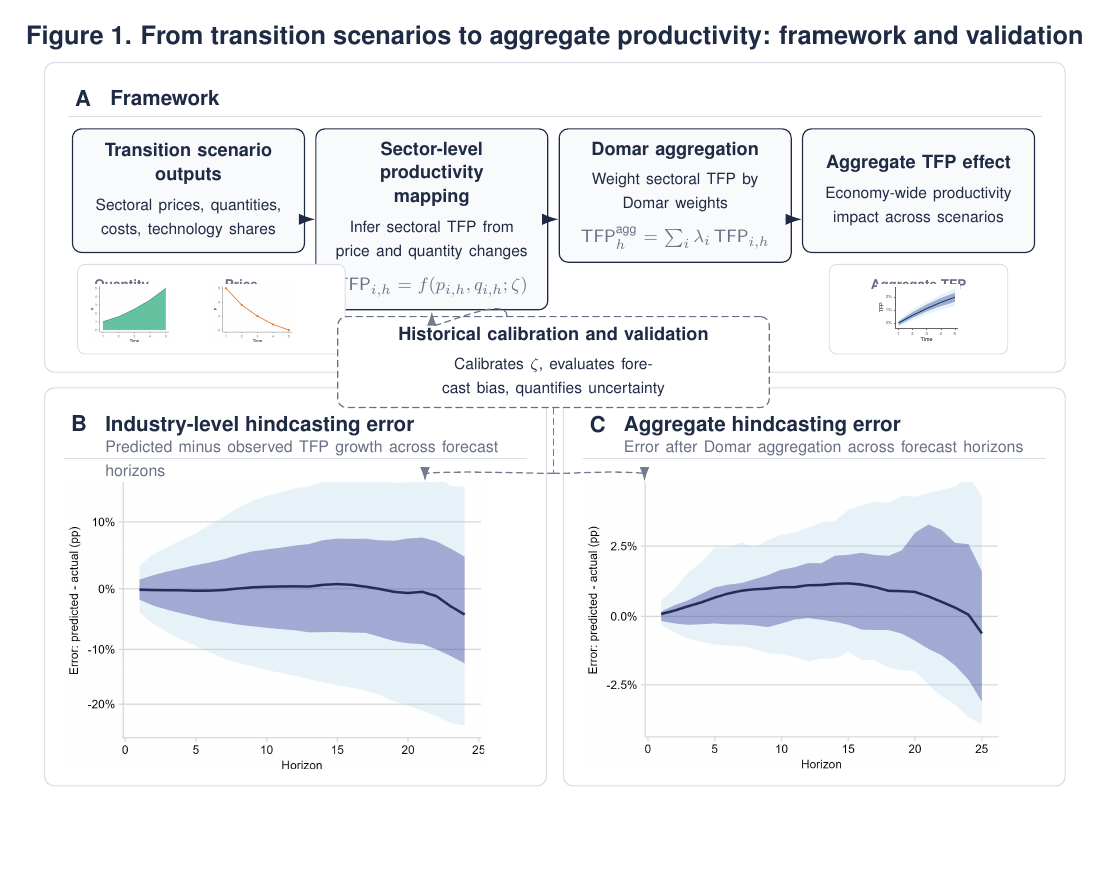
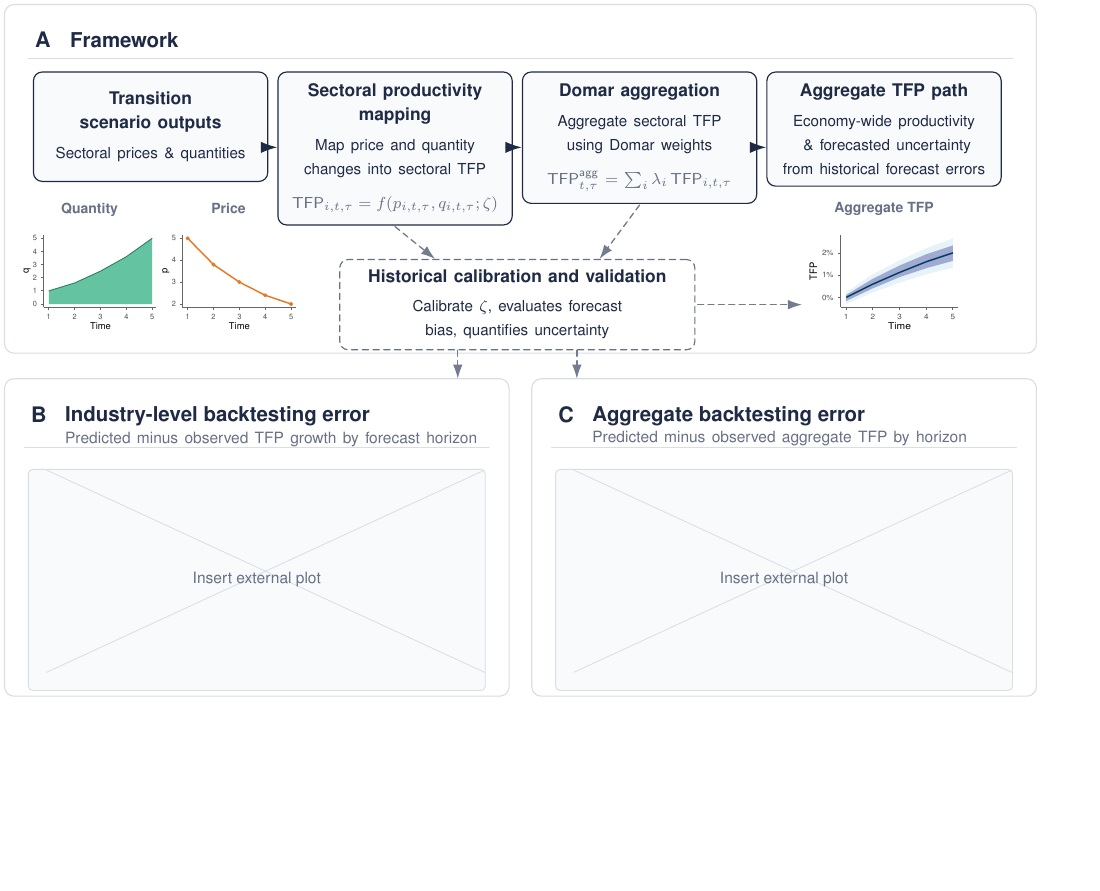
Before and after one commit to eravigne/PRINZ_agg_productivity, a LaTeX figure (Schema/figure1_framework_validation.tex): the whole page, the shorter picture padded with empty space. Compiled offline with pdfLaTeX.

Commit message:
Update schema outputs

```diff
--- a/Schema/figure1_framework_validation.tex
+++ b/Schema/figure1_framework_validation.tex
@@ -1,9 +1,10 @@
-\documentclass{article}
 
-\usepackage[T1]{fontenc}
-\usepackage[paperwidth=19.4cm,paperheight=15.7cm,margin=0.35cm]{geometry}
+\documentclass[tikz,border=2pt]{standalone}
+ \usepackage[T1]{fontenc}
+% \usepackage[paperwidth=19.4cm,paperheight=13cm,margin=0.35cm]{geometry}
 \usepackage[scaled=0.95]{helvet}
 \renewcommand{\familydefault}{\sfdefault}
+\usepackage[none]{hyphenat}
 \usepackage{amsmath}
 \usepackage{graphicx}
 \usepackage{tikz}
@@ -67,8 +67,8 @@
 
 \newcommand{\vignetteplaceholder}[3]{%
   \begin{tikzpicture}[x=1cm,y=1cm]
-    \draw[panelstroke, rounded corners=2.4pt, line width=0.40pt, fill=white] (0,0) rectangle (#1,#2);
-    \node[text=slate, align=center, font=\fontsize{7.0}{8.4}\selectfont] at (#1/2,#2/2) {#3};
+    \draw[panelstroke, rounded corners=2.0pt, line width=0.42pt, fill=white] (0,0) rectangle (#1,#2);
+    \node[text=slate, align=center, font=\fontsize{7.1}{8.3}\selectfont] at (#1/2,#2/2) {#3};
   \end{tikzpicture}%
 }
 
@@ -97,14 +114,26 @@
   },
   workflowbox/.style={
     draw=navy,
-    rounded corners=4.5pt,
+    rounded corners=4.4pt,
     line width=0.58pt,
     fill=boxfill,
     align=center,
-    text width=3.60cm,
-    minimum height=2.18cm,
+    text width=3.64cm,
+    minimum height=1.93cm,
     inner xsep=7pt,
-    inner ysep=6.5pt
+    inner ysep=6.0pt
+  },
+  bridgebox/.style={
+    draw=slate,
+    rounded corners=4.2pt,
+    dash pattern=on 3.2pt off 2.2pt,
+    line width=0.58pt,
+    fill=white,
+    align=center,
+    text width=5.70cm,
+    minimum height=0.98cm,
+    inner xsep=8pt,
+    inner ysep=5.4pt
   },
   vignettegroup/.style={
     draw=panelstroke,
@@ -114,18 +143,6 @@
     inner sep=0pt,
     outer sep=0pt
   },
-  bridgebox/.style={
-    draw=slate,
-    rounded corners=4.4pt,
-    dash pattern=on 3.2pt off 2.2pt,
-    line width=0.58pt,
-    fill=white,
-    align=center,
-    text width=7.05cm,
-    minimum height=0.96cm,
-    inner xsep=8pt,
-    inner ysep=5.4pt
-  },
   mainflow/.style={
     -{Latex[length=2.9mm,width=2.0mm]},
     draw=navy,
@@ -134,24 +151,24 @@
   bridgepath/.style={
     draw=slate!92,
     dash pattern=on 3.0pt off 2.2pt,
-    line width=0.64pt
+    line width=0.66pt
   },
   bridgearrow/.style={
     -{Latex[length=2.5mm,width=1.7mm]},
     draw=slate!92,
     dash pattern=on 3.0pt off 2.2pt,
-    line width=0.64pt
+    line width=0.66pt
   }
 }
 
-% Figure title
-\node[anchor=north] at (9,-0.12)
-  {\figtitle{Figure 1. From transition scenarios to aggregate productivity: framework and validation}};
+% % Figure title
+% \node[anchor=north] at (9.1,-0.12)
+%   {\figtitle{Figure 1. From transition scenarios to aggregate productivity: framework and validation}};
 
 % Overall panel frames
-\node[panel, minimum width=18.00cm, minimum height=5.46cm, anchor=north west] (panelA) at (0,-0.88) {};
-\node[panel, minimum width=8.85cm, minimum height=7.02cm, anchor=north west]  (panelB) at (0,-6.62) {};
-\node[panel, minimum width=8.85cm, minimum height=7.02cm, anchor=north west]  (panelC) at (9.15,-6.62) {};
+\node[panel, minimum width=18.20cm, minimum height=6.15cm, anchor=north west] (panelA) at (0,-0.92) {};
+\node[panel, minimum width=8.90cm, minimum height=5.60cm, anchor=north west] (panelB) at (0,-7.52) {};
+\node[panel, minimum width=8.90cm, minimum height=5.60cm, anchor=north west] (panelC) at (9.30,-7.52) {};
 
 % Panel headers
 \node[anchor=north west] at ($(panelA.north west)+(0.42,-0.38)$) {\panellabel{A}};
@@ -160,105 +177,127 @@
   ($(panelA.north west)+(0.42,-0.95)$) -- ($(panelA.north east)+(-0.42,-0.95)$);
 
 \node[anchor=north west] at ($(panelB.north west)+(0.35,-0.38)$) {\panellabel{B}};
-\node[anchor=north west] at ($(panelB.north west)+(0.95,-0.38)$) {\paneltitle{Industry-level hindcasting error}};
-\node[anchor=north west, align=left, text width=7.28cm]
+\node[anchor=north west] at ($(panelB.north west)+(0.95,-0.38)$) {\paneltitle{Industry-level backtesting error}};
+\node[anchor=north west, align=left, text width=7.35cm]
   at ($(panelB.north west)+(0.95,-0.82)$)
-  {\panelsubtitle{Predicted minus observed TFP growth across forecast horizons}};
+  {\panelsubtitle{Predicted minus observed TFP growth by forecast horizon}};
 \draw[panelstroke, line width=0.45pt]
-  ($(panelB.north west)+(0.35,-1.24)$) -- ($(panelB.north east)+(-0.35,-1.24)$);
+  ($(panelB.north west)+(0.35,-1.22)$) -- ($(panelB.north east)+(-0.35,-1.22)$);
 
 \node[anchor=north west] at ($(panelC.north west)+(0.35,-0.38)$) {\panellabel{C}};
-\node[anchor=north west] at ($(panelC.north west)+(0.95,-0.38)$) {\paneltitle{Aggregate hindcasting error}};
-\node[anchor=north west, align=left, text width=7.28cm]
+\node[anchor=north west] at ($(panelC.north west)+(0.95,-0.38)$) {\paneltitle{Aggregate backtesting error}};
+\node[anchor=north west, align=left, text width=7.35cm]
   at ($(panelC.north west)+(0.95,-0.82)$)
-  {\panelsubtitle{Error after Domar aggregation across forecast horizons}};
+  {\panelsubtitle{Predicted minus observed aggregate TFP by horizon}};
 \draw[panelstroke, line width=0.45pt]
-  ($(panelC.north west)+(0.35,-1.24)$) -- ($(panelC.north east)+(-0.35,-1.24)$);
+  ($(panelC.north west)+(0.35,-1.22)$) -- ($(panelC.north east)+(-0.35,-1.22)$);
 
-% Panel A: workflow row
-\coordinate (workflowNW) at ($(panelA.north west)+(0.48,-1.16)$);
+% Panel A workflow row
+\coordinate (workflowNW) at ($(panelA.north west)+(0.50,-1.18)$);
 
 \node[workflowbox, anchor=north west] (b1) at (workflowNW) {%
-  \boxtitle{Transition scenario}\\
-  \boxtitle{outputs}\\[3pt]
-  \boxsubtitle{Sectoral prices, quantities,}\\
-  \boxsubtitle{costs, technology shares}
+  \boxtitle{Transition scenario outputs}\\[3pt]
+  \boxsubtitle{Sectoral prices \& quantities}
 };
 
-\node[workflowbox, anchor=north west] (b2) at ($(b1.north east)+(0.18,0)$) {%
-  \boxtitle{Sector-level productivity}\\
-  \boxtitle{mapping}\\[3pt]
-  \boxsubtitle{Infer sectoral TFP from}\\
-  \boxsubtitle{price and quantity changes}\\[5pt]
-  \boxeqn{$\mathsf{TFP}_{i,h}=f(p_{i,h},q_{i,h};\zeta)$}
+\node[workflowbox, anchor=north west] (b2) at ($(b1.north east)+(0.16,0)$) {%
+  \boxtitle{Sectoral productivity mapping}\\[3pt]
+  \boxsubtitle{Map price and quantity changes into sectoral TFP}\\[5pt]
+  \boxeqn{$\mathsf{TFP}_{i,t,\tau}=f(p_{i,t,\tau},q_{i,t,\tau};\zeta)$}
 };
 
-\node[workflowbox, anchor=north west] (b3) at ($(b2.north east)+(0.18,0)$) {%
+\node[workflowbox, anchor=north west] (b3) at ($(b2.north east)+(0.16,0)$) {%
   \boxtitle{Domar aggregation}\\[3pt]
-  \boxsubtitle{Weight sectoral TFP by}\\
-  \boxsubtitle{Domar weights}\\[5pt]
-  \boxeqn{$\mathsf{TFP}^{\text{agg}}_h=\sum_i \lambda_i\,\mathsf{TFP}_{i,h}$}
+  \boxsubtitle{Aggregate sectoral TFP using Domar weights}\\[5pt]
+  \boxeqn{$\mathsf{TFP}^{\mathsf{agg}}_{t,\tau}=\sum_i \lambda_i\,\mathsf{TFP}_{i,t,\tau}$}
 };
 
-\node[workflowbox, anchor=north west] (b4) at ($(b3.north east)+(0.18,0)$) {%
-  \boxtitle{Aggregate TFP effect}\\[3pt]
-  \boxsubtitle{Economy-wide productivity}\\
-  \boxsubtitle{impact across scenarios}
+\node[workflowbox, anchor=north west] (b4) at ($(b3.north east)+(0.16,0)$) {%
+  \boxtitle{Aggregate TFP path}\\[3pt]
+  \boxsubtitle{Economy-wide productivity}
+   \boxsubtitle{ \& forecasted uncertainty from historical forecast errors}
 };
 
-\coordinate (flowaxis) at (b2.center);
+
+
+\coordinate (flowaxis) at ($(b2.center)+(0,0.02)$);
 \draw[mainflow] ($(b1.east |- flowaxis)$) -- ($(b2.west |- flowaxis)$);
 \draw[mainflow] ($(b2.east |- flowaxis)$) -- ($(b3.west |- flowaxis)$);
 \draw[mainflow] ($(b3.east |- flowaxis)$) -- ($(b4.west |- flowaxis)$);
 
-% Panel A: deliberate vignette row
-\node[vignettegroup, minimum width=4.72cm, minimum height=1.58cm, anchor=north west] (vleft)
-  at ($(b1.south west)+(0.10,-0.20)$) {};
-\node[anchor=north west] at ($(vleft.north west)+(0.18,-0.16)$) {\vignettelabel{Quantity}};
-\node[anchor=north west] at ($(vleft.north west)+(2.48,-0.16)$) {\vignettelabel{Price}};
-\node[anchor=south west, inner sep=0pt] at ($(vleft.south west)+(0.18,0.16)$)
-  {\vignettegraphic{\qfile}{1.96cm}{1.06cm}{Quantity vignette}};
-\node[anchor=south west, inner sep=0pt] at ($(vleft.south west)+(2.36,0.16)$)
-  {\vignettegraphic{\pfile}{1.96cm}{1.06cm}{Price vignette}};
+% % Panel A vignette row (frameless, larger, tighter spacing)
+% \node[anchor=north west] at ($(b1.south west)+(0.14,-0.15)$) {\vignettelabel{Quantity}};
+% \node[anchor=north west, inner sep=0pt] (vq) at ($(b1.south west)+(-0.40,-0.75)$)
+%   {\vignettegraphic{\qfile}{2.8cm}{1.87cm}{Quantity vignette}};
+% \node[anchor=north west] at ($(b1.south west)+(2.80,-0.15)$) {\vignettelabel{Price}};
+% \node[anchor=north west, inner sep=0pt] (vp) at ($(b1.south west)+(2.18,-0.75)$)
+%   {\vignettegraphic{\pfile}{2.8cm}{1.87cm}{Price vignette}};
 
-\node[vignettegroup, minimum width=3.15cm, minimum height=1.58cm, anchor=north] (vright)
-  at ($(b4.south)+(0,-0.20)$) {};
-\node[anchor=north] at ($(vright.north)+(0,-0.16)$) {\vignettelabel{Aggregate TFP}};
-\node[anchor=south, inner sep=0pt] at ($(vright.south)+(0,0.14)$)
-  {\vignettegraphic{\tfpfile}{2.52cm}{1.08cm}{TFP vignette}};
+% \node[anchor=north] at ($(b4.south)+(0,-0.15)$) {\vignettelabel{Aggregate TFP}};
+% \node[anchor=north, inner sep=0pt] (vtfp) at ($(b4.south)+(0,-0.75)$)
+%   {\IfFileExists{\tfpfile}{\includegraphics[width=2.8cm,height=1.87cm]{\tfpfile}}{\tfpvignette}};
 
-% Panel A: central validation bridge
+
+% Common horizontal rows
+\coordinate (vlabelrow) at ($(b1.south)+(0,-0.25)$);
+\coordinate (vignetterow) at ($(b1.south)+(0,-0.85)$);
+
+% X positions for the three vignette centers
+\coordinate (vqx)   at ($(b1.south west)+(1.00,0)$);
+\coordinate (vpx)   at ($(b1.south west)+(3.45,0)$);
+\coordinate (vtfpx) at ($(b4.south)+(0,0)$);
+
+% Labels: same y, centered above each vignette
+\node[anchor=north] at ($(vqx |- vlabelrow)$)   {\vignettelabel{Quantity}};
+\node[anchor=north] at ($(vpx |- vlabelrow)$)   {\vignettelabel{Price}};
+\node[anchor=north] at ($(vtfpx |- vlabelrow)$) {\vignettelabel{Aggregate TFP}};
+
+% Vignettes: same y, centered on the same horizontal row
+\node[anchor=north, inner sep=0pt] (vq)   at ($(vqx |- vignetterow)$)
+  {\vignettegraphic{\qfile}{2.8cm}{1.87cm}{Quantity vignette}};
+
+\node[anchor=north, inner sep=0pt] (vp)   at ($(vpx |- vignetterow)$)
+  {\vignettegraphic{\pfile}{2.8cm}{1.87cm}{Price vignette}};
+
+\node[anchor=north, inner sep=0pt] (vtfp) at ($(vtfpx |- vignetterow)$)
+  {\IfFileExists{\tfpfile}{\includegraphics[width=2.8cm,height=1.87cm]{\tfpfile}}{\tfpvignette}};
+% Imported empirical plots
+
+
+\coordinate (plotBcenter) at ($(panelB.center)+(0,-0.75)$);
+\coordinate (plotCcenter) at ($(panelC.center)+(0,-0.75)$);
+
+\node[anchor=center, inner sep=0pt] (plotB) at (plotBcenter)
+  {\panelgraphictrimmed{\panelBfile}{8.06cm}{3.90cm}{18pt 38pt 14pt 158pt}};
+
+\node[anchor=center, inner sep=0pt] (plotC) at (plotCcenter)
+  {\panelgraphictrimmed{\panelCfile}{8.06cm}{3.90cm}{18pt 34pt 14pt 158pt}};
+
+% Downstream dashed links from validation to both empirical panels
+% \draw[bridgearrow]
+%   ($(backtest.south)+(-1.00,0)$)
+%   .. controls +(-0.34,-0.58) and +(0,0.44) ..
+%   ($(plotB.north)+(0,0.03)$);
+% \draw[bridgearrow]
+%   ($(backtest.south)+(1.00,0)$)
+%   .. controls +(0.34,-0.58) and +(0,0.44) ..
+%   ($(plotC.north)+(0,0.03)$);
+% Historical validation bridge
 \node[bridgebox, anchor=north] (backtest)
-  at ($(b2.south)!0.5!(b3.south)+(0,-0.52)$) {%
+  at ($(b2.south)!0.5!(b3.south)+(0,-0.78)$) {%
     \boxtitle{Historical calibration and validation}\\[2.5pt]
-    \boxsubtitle{Calibrates $\zeta$, evaluates forecast bias, quantifies uncertainty}
+    \boxsubtitle{Calibrate $\zeta$, evaluates forecast bias, quantifies uncertainty}
   };
 
-\draw[bridgearrow]
-  ($(backtest.north)+(-0.82,0)$)
-  .. controls +(0,0.40) and +(0,-0.34) ..
-  ($(b2.south)+(0,-0.02)$);
+% Incoming orthogonal dashed arrows from boxes 2 and 3
+% \coordinate (btinL) at ($(backtest.north)+(-1.45,0)$);
+% \coordinate (btinR) at ($(backtest.north)+( 1.45,0)$);
 
-% Imported empirical plots. Swap the file hooks above to PDF assets when available.
-\node[anchor=south west, inner sep=0pt] (plotB)
-  at ($(panelB.south west)+(0.38,0.30)$)
-  {\panelgraphictrimmed{\panelBfile}{8.02cm}{5.04cm}{18pt 38pt 14pt 158pt}};
+% \draw[bridgearrow] ($(b2.south)+(0,-0.02)$) |- (btinL);
+% \draw[bridgearrow] ($(b3.south)+(0,-0.02)$) |- (btinR);
 
-\node[anchor=south west, inner sep=0pt] (plotC)
-  at ($(panelC.south west)+(0.38,0.30)$)
-  {\panelgraphictrimmed{\panelCfile}{8.02cm}{5.04cm}{18pt 34pt 14pt 158pt}};
+\draw[bridgearrow] ($(b2.south)+(0,-0.02)$) -- ($(backtest.north)+(-1.45,0)$);
+\draw[bridgearrow] ($(b3.south)+(0,-0.02)$) -- ($(backtest.north)+( 1.45,0)$);
 
-% Downstream dashed links to the validation evidence panels
-\coordinate (validationFork) at ($(backtest.south)+(0,-0.28)$);
-\coordinate (plotBridgeLevel) at ($(plotB.north)+(0,0.16)$);
-\coordinate (bridgeLevel) at (validationFork |- plotBridgeLevel);
-\coordinate (bridgeB) at ($(plotB.north east)+(-1.05,0.16)$);
-\coordinate (bridgeC) at ($(plotC.north west)+(1.05,0.16)$);
+% Outgoing orthogonal dashed arrows to the panel frames only
 
-\draw[bridgepath] (backtest.south) -- (validationFork) -- (bridgeLevel);
-\draw[bridgepath]
-  (bridgeLevel) .. controls +(-0.52,0) and +(0.62,0.05) .. (bridgeB);
-\draw[bridgepath]
-  (bridgeLevel) .. controls +(0.52,0) and +(-0.62,0.05) .. (bridgeC);
-\draw[bridgearrow] (bridgeB) -- ($(plotB.north east)+(-1.05,0.02)$);
-\draw[bridgearrow] (bridgeC) -- ($(plotC.north west)+(1.05,0.02)$);
```
Also changed, not shown: Schema/figure1_framework_validation.pdf, Schema/figure1_framework_validation.png (deleted), Schema/g_error_hulten_quantiles.jpeg (deleted), Schema/g_ribbon_intervals_KLEMS.jpeg (deleted), Schema/figure1_framework_validation.tex (63 more changed lines).
